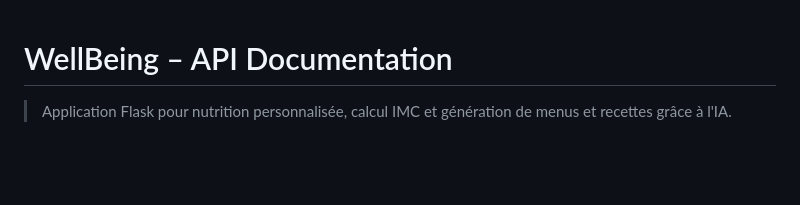
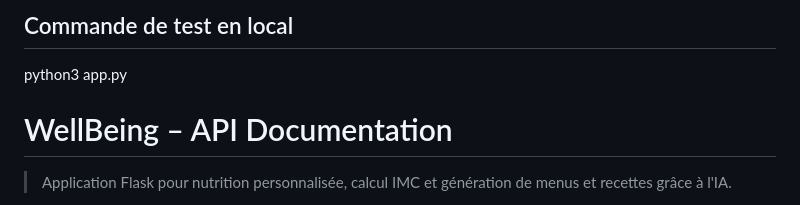
Before and after one commit to MLee2205/app-web_WellBeing, a Markdown page: WellBeing/README.md, the part around the change. GitHub-like rendering; blank space fills up the shorter version.

Commit message:
ajout commande de compilation en local

```diff
--- a/WellBeing/README.md
+++ b/WellBeing/README.md
@@ -1,3 +1,7 @@
+## Commande de test en local
+python3 app.py
+
+
 #  WellBeing – API Documentation
 
 > Application Flask pour nutrition personnalisée, calcul IMC et génération de menus et recettes grâce à l'IA.
```
